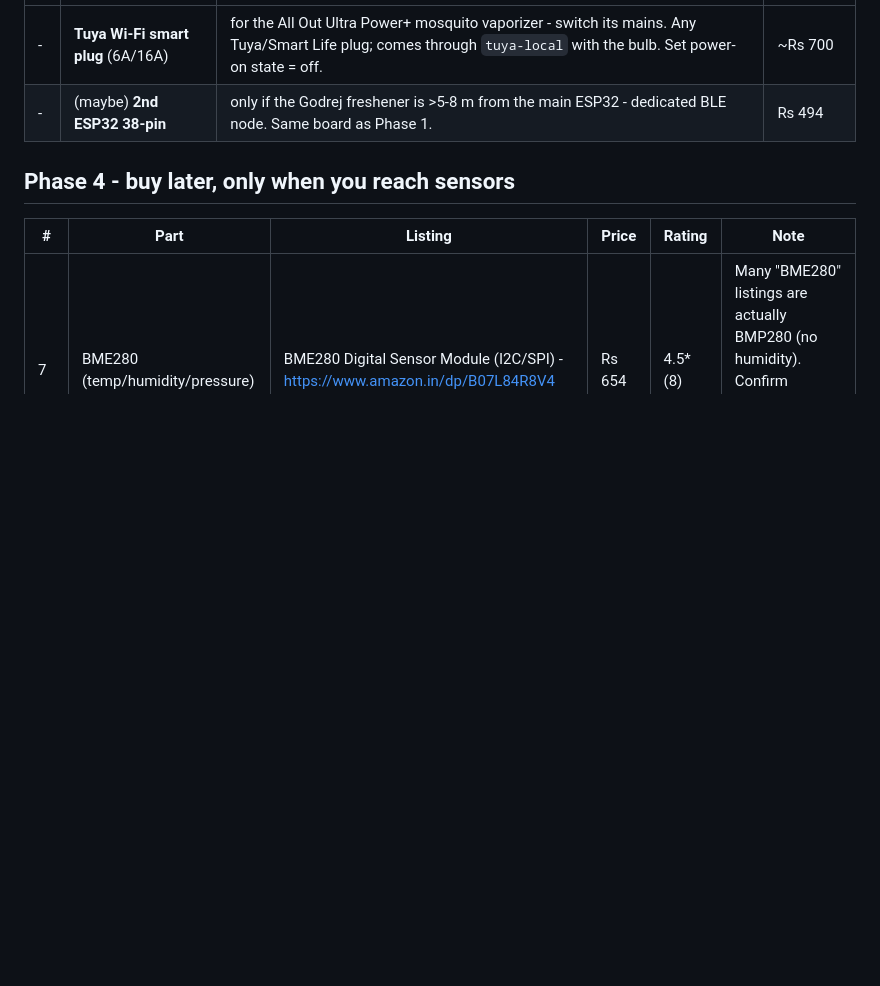
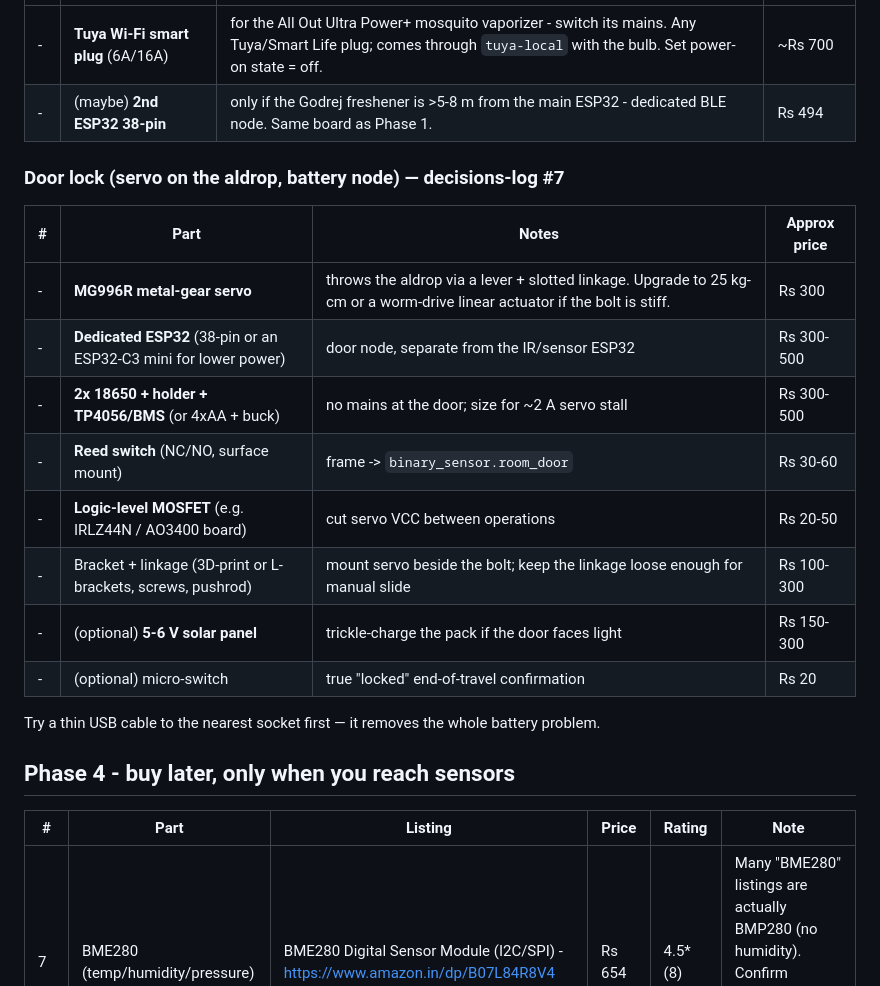
Before and after one commit to Mohit-Kumar-Singh/smart-Room-, a Markdown page: docs/hardware-shopping-list.md, the part around the change. Drawn GitHub-style; blank space fills up the shorter version.

```diff
--- a/docs/hardware-shopping-list.md
+++ b/docs/hardware-shopping-list.md
@@ -53,6 +53,21 @@ Wiring targets (from `esphome/room-remote-bridge.yaml`):
 | - | **Tuya Wi-Fi smart plug** (6A/16A) | for the All Out Ultra Power+ mosquito vaporizer - switch its mains. Any Tuya/Smart Life plug; comes through `tuya-local` with the bulb. Set power-on state = off. | ~Rs 700 |
 | - | (maybe) **2nd ESP32 38-pin** | only if the Godrej freshener is >5-8 m from the main ESP32 - dedicated BLE node. Same board as Phase 1. | Rs 494 |
 
+### Door lock (servo on the aldrop, battery node) — decisions-log #7
+
+| # | Part | Notes | Approx price |
+|---|---|---|---|
+| - | **MG996R metal-gear servo** | throws the aldrop via a lever + slotted linkage. Upgrade to 25 kg-cm or a worm-drive linear actuator if the bolt is stiff. | Rs 300 |
+| - | **Dedicated ESP32** (38-pin or an ESP32-C3 mini for lower power) | door node, separate from the IR/sensor ESP32 | Rs 300-500 |
+| - | **2x 18650 + holder + TP4056/BMS** (or 4xAA + buck) | no mains at the door; size for ~2 A servo stall | Rs 300-500 |
+| - | **Reed switch** (NC/NO, surface mount) | frame -> `binary_sensor.room_door` | Rs 30-60 |
+| - | **Logic-level MOSFET** (e.g. IRLZ44N / AO3400 board) | cut servo VCC between operations | Rs 20-50 |
+| - | Bracket + linkage (3D-print or L-brackets, screws, pushrod) | mount servo beside the bolt; keep the linkage loose enough for manual slide | Rs 100-300 |
+| - | (optional) **5-6 V solar panel** | trickle-charge the pack if the door faces light | Rs 150-300 |
+| - | (optional) micro-switch | true "locked" end-of-travel confirmation | Rs 20 |
+
+Try a thin USB cable to the nearest socket first — it removes the whole battery problem.
+
 ## Phase 4 - buy later, only when you reach sensors
 
 | # | Part | Listing | Price | Rating | Note |
```
Also changed, not shown: docs/decisions-log.md (+38 -25 lines), docs/todo.md (+9 -5 lines).
